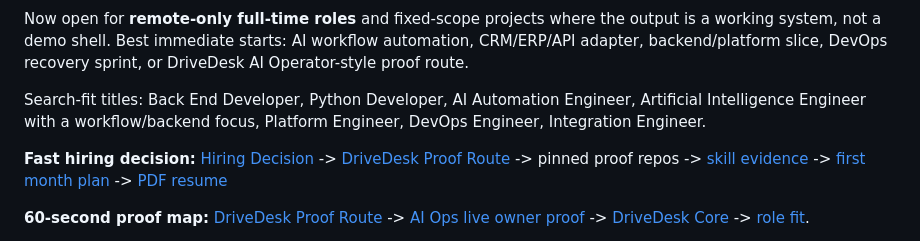
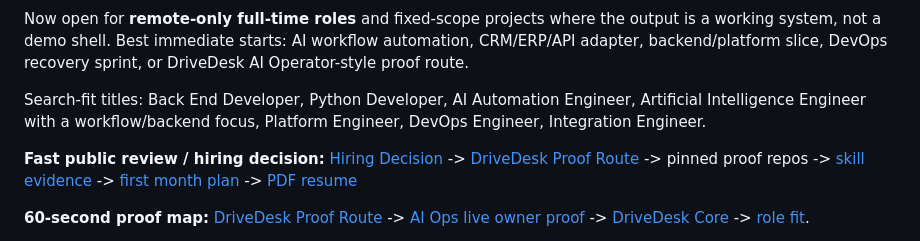
Before and after one commit to AlexGerlitz/AlexGerlitz, a Markdown page: README.md, the part around the change. Drawn GitHub-style.

Commit message:
Keep public review gate

```diff
--- a/README.md
+++ b/README.md
@@ -10,7 +10,7 @@ Now open for **remote-only full-time roles** and fixed-scope projects where the
 
 Search-fit titles: Back End Developer, Python Developer, AI Automation Engineer, Artificial Intelligence Engineer with a workflow/backend focus, Platform Engineer, DevOps Engineer, Integration Engineer.
 
-**Fast hiring decision:** [Hiring Decision](https://alexgerlitz.github.io/AlexGerlitz/hiring-decision.html) -> [DriveDesk Proof Route](https://alexgerlitz.github.io/AlexGerlitz/drivedesk-proof-route.html) -> pinned proof repos -> [skill evidence](https://alexgerlitz.github.io/AlexGerlitz/skill-evidence.html) -> [first month plan](https://alexgerlitz.github.io/AlexGerlitz/first-30-days.html) -> [PDF resume](https://alexgerlitz.github.io/AlexGerlitz/output/pdf/alex-gerlitz-remote-ai-automation-resume.pdf)
+**Fast public review / hiring decision:** [Hiring Decision](https://alexgerlitz.github.io/AlexGerlitz/hiring-decision.html) -> [DriveDesk Proof Route](https://alexgerlitz.github.io/AlexGerlitz/drivedesk-proof-route.html) -> pinned proof repos -> [skill evidence](https://alexgerlitz.github.io/AlexGerlitz/skill-evidence.html) -> [first month plan](https://alexgerlitz.github.io/AlexGerlitz/first-30-days.html) -> [PDF resume](https://alexgerlitz.github.io/AlexGerlitz/output/pdf/alex-gerlitz-remote-ai-automation-resume.pdf)
 
 **60-second proof map:** [DriveDesk Proof Route](https://alexgerlitz.github.io/AlexGerlitz/drivedesk-proof-route.html) -> [AI Ops live owner proof](https://github.com/AlexGerlitz/ai-ops-workflow-kit/blob/main/docs/LIVE_OWNER_PROOF.md) -> [DriveDesk Core](https://github.com/AlexGerlitz/drivedesk-core) -> [role fit](https://alexgerlitz.github.io/AlexGerlitz/role-fit.html).
 
```
